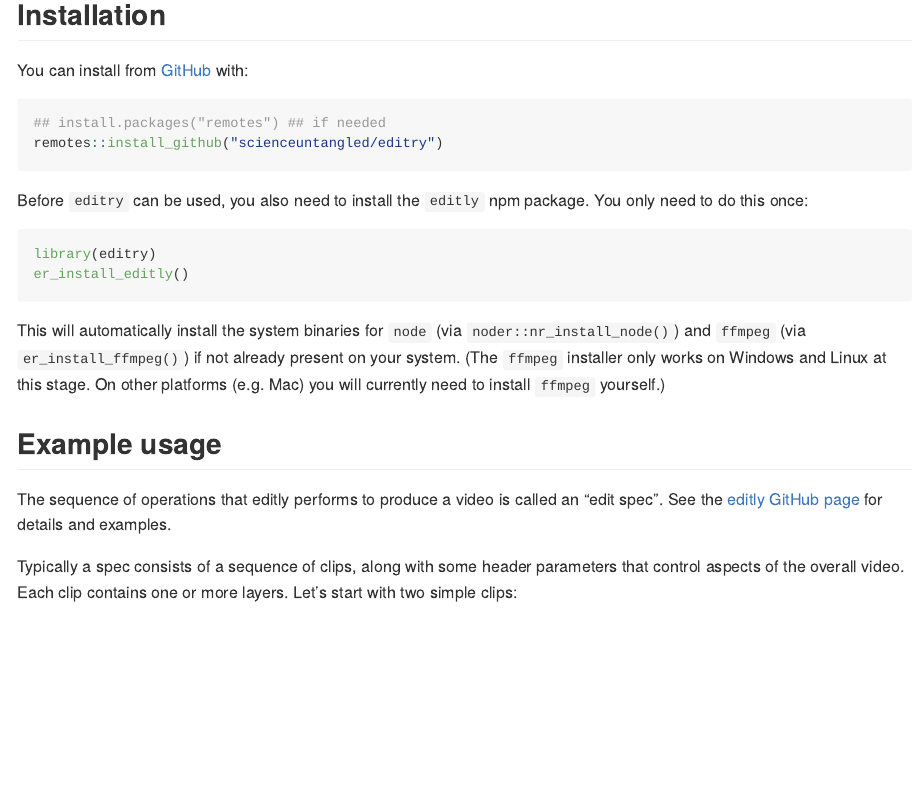
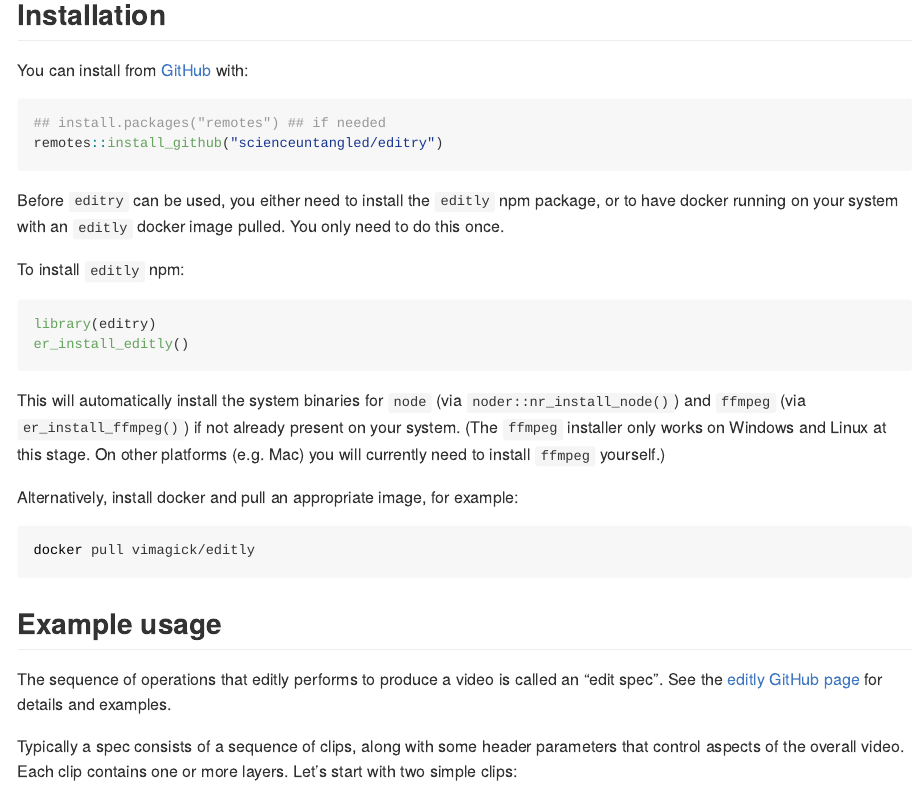
Before and after one commit to scienceuntangled/editry, an R Markdown document (README.Rmd): the page in a window 1100 px wide, from 220 px down. The pictures show the output file README.md that the author committed with the source, drawn offline in the style of GitHub; long lines of code are wrapped; badge pictures from the web are left out.

Commit message:
update readme v0.2.0

````diff
--- a/README.Rmd
+++ b/README.Rmd
@@ -32,14 +32,25 @@ remotes::install_github("scienceuntangled/editry")
 
 ```
 
-Before `editry` can be used, you also need to install the `editly` npm package. You only need to do this once:
+Before `editry` can be used, you either need to install the `editly` npm package, or to have docker running on your system with an `editly` docker image pulled. You only need to do this once.
+
+To install `editly` npm:
 
 ```{r eval = FALSE}
 library(editry)
 er_install_editly()
+
 ```
 
 This will automatically install the system binaries for `node` (via `noder::nr_install_node()`) and `ffmpeg` (via `er_install_ffmpeg()`) if not already present on your system. (The `ffmpeg` installer only works on Windows and Linux at this stage. On other platforms (e.g. Mac) you will currently need to install `ffmpeg` yourself.)
+
+Alternatively, install docker and pull an appropriate image, for example:
+
+```{sh eval = FALSE}
+docker pull vimagick/editly
+
+```
+
 
 ## Example usage
 
````
Also changed, not shown: README.md, README.Rmd (3 more changed lines), 1 other file.
